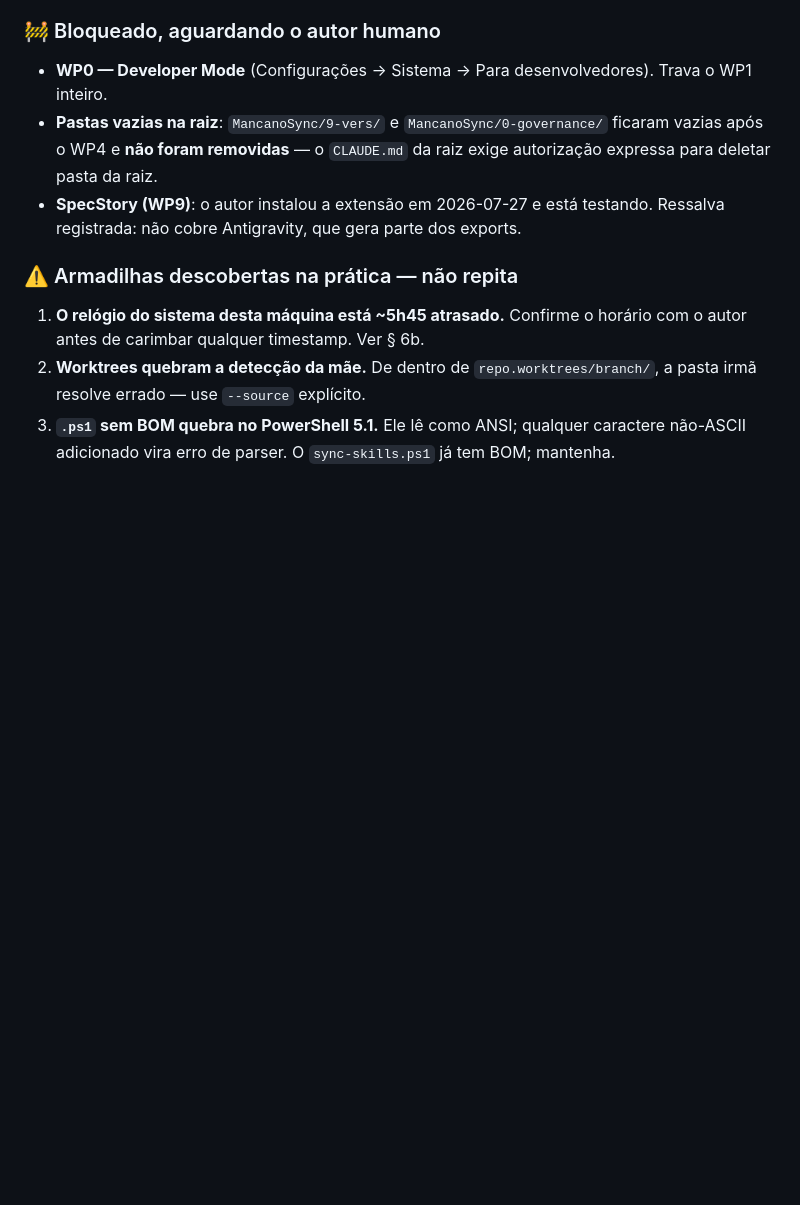
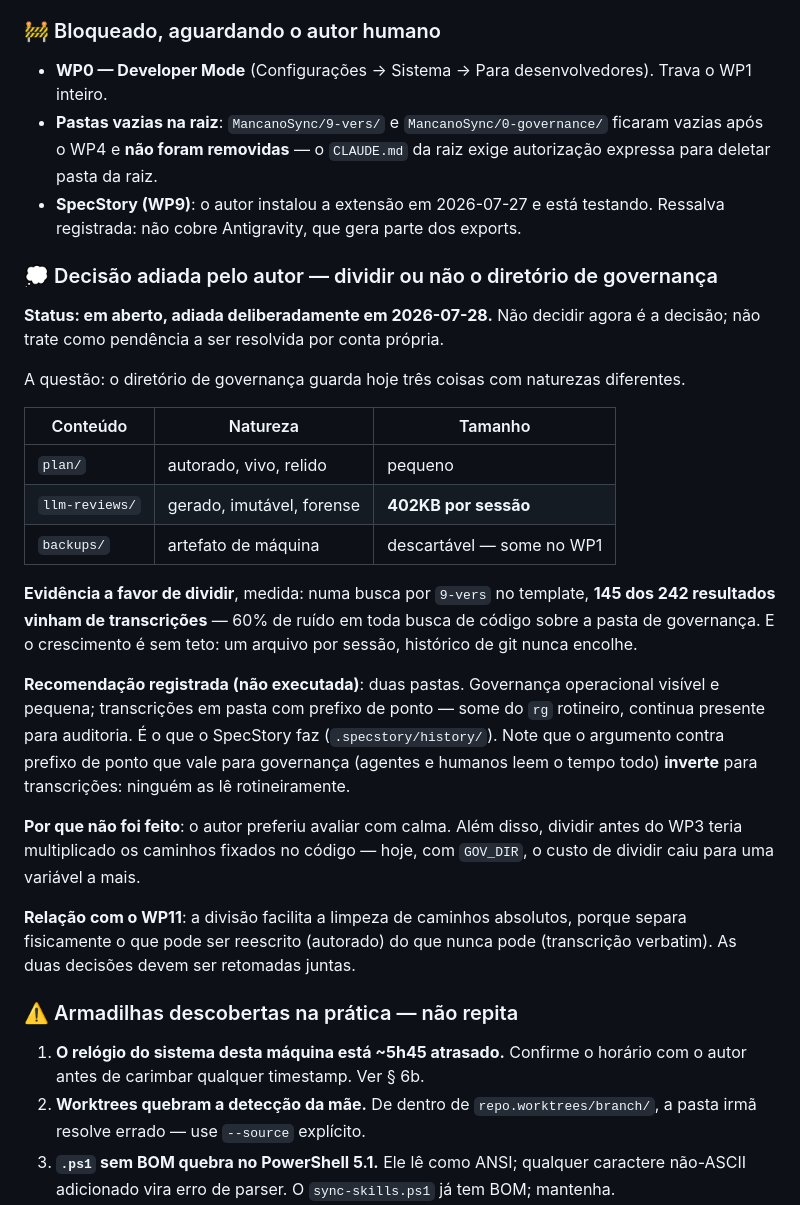
Before and after one commit to mancano-tales/agentic-research-template, a Markdown page: 9-vers/plan/2026-07-27_Plano_Migracao_AGENTS-md_e_Indirecao_Governanca.md, the part around one of its changes. Drawn GitHub-style; blank space fills up the shorter version.

```diff
--- a/9-vers/plan/2026-07-27_Plano_Migracao_AGENTS-md_e_Indirecao_Governanca.md
+++ b/9-vers/plan/2026-07-27_Plano_Migracao_AGENTS-md_e_Indirecao_Governanca.md
@@ -80,6 +81,26 @@ O ecossistema tinha **duas mães declaradas** para as mesmas skills. Ficou defin
 - **WP0 — Developer Mode** (Configurações → Sistema → Para desenvolvedores). Trava o WP1 inteiro.
 - **Pastas vazias na raiz**: `MancanoSync/9-vers/` e `MancanoSync/0-governance/` ficaram vazias após o WP4 e **não foram removidas** — o `CLAUDE.md` da raiz exige autorização expressa para deletar pasta da raiz.
 - **SpecStory (WP9)**: o autor instalou a extensão em 2026-07-27 e está testando. Ressalva registrada: não cobre Antigravity, que gera parte dos exports.
+
+### 💭 Decisão adiada pelo autor — dividir ou não o diretório de governança
+
+**Status: em aberto, adiada deliberadamente em 2026-07-28.** Não decidir agora é a decisão; não trate como pendência a ser resolvida por conta própria.
+
+A questão: o diretório de governança guarda hoje três coisas com naturezas diferentes.
+
+| Conteúdo | Natureza | Tamanho |
+|---|---|---|
+| `plan/` | autorado, vivo, relido | pequeno |
+| `llm-reviews/` | gerado, imutável, forense | **402KB por sessão** |
+| `backups/` | artefato de máquina | descartável — some no WP1 |
+
+**Evidência a favor de dividir**, medida: numa busca por `9-vers` no template, **145 dos 242 resultados vinham de transcrições** — 60% de ruído em toda busca de código sobre a pasta de governança. E o crescimento é sem teto: um arquivo por sessão, histórico de git nunca encolhe.
+
+**Recomendação registrada (não executada)**: duas pastas. Governança operacional visível e pequena; transcrições em pasta com prefixo de ponto — some do `rg` rotineiro, continua presente para auditoria. É o que o SpecStory faz (`.specstory/history/`). Note que o argumento contra prefixo de ponto que vale para governança (agentes e humanos leem o tempo todo) **inverte** para transcrições: ninguém as lê rotineiramente.
+
+**Por que não foi feito**: o autor preferiu avaliar com calma. Além disso, dividir antes do WP3 teria multiplicado os caminhos fixados no código — hoje, com `GOV_DIR`, o custo de dividir caiu para uma variável a mais.
+
+**Relação com o WP11**: a divisão facilita a limpeza de caminhos absolutos, porque separa fisicamente o que pode ser reescrito (autorado) do que nunca pode (transcrição verbatim). As duas decisões devem ser retomadas juntas.
 
 ### ⚠️ Armadilhas descobertas na prática — não repita
 
```
Also changed, not shown: other parts of 9-vers/plan/2026-07-27_Plano_Migracao_AGENTS-md_e_Indirecao_Governanca.md (+17 -3 lines).
